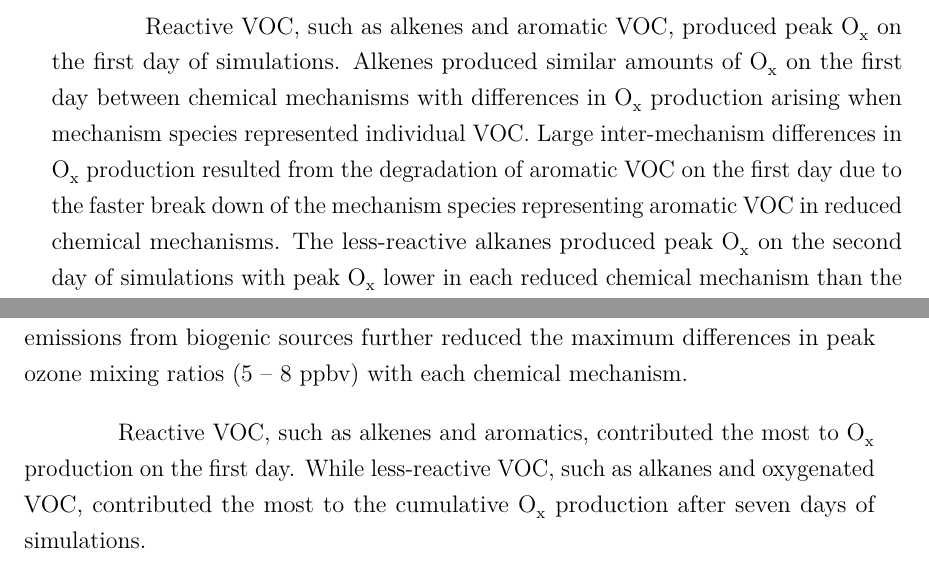
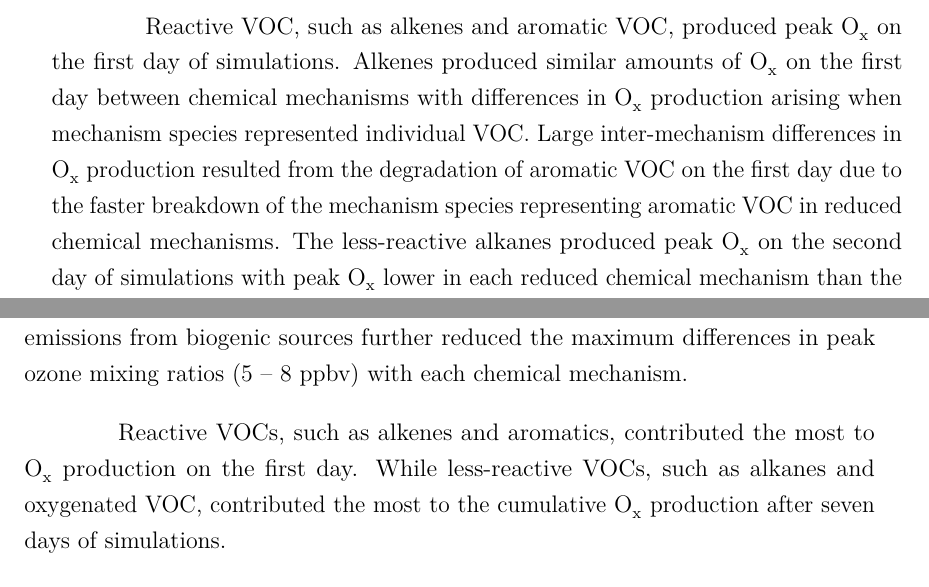
Before and after one commit to ganna10/Thesis, a LaTeX thesis (main.tex, which reads tex_files/Papers.tex): two parts of pages 40 and 41 of 120, joined at a grey line, cut so that both start at the same text. The pictures show the PDF file main.pdf that the author committed with the source.

Commit message:
Updated papers after Nadja's comments

```diff
--- a/tex_files/Papers.tex
+++ b/tex_files/Papers.tex
@@ -28,8 +29,8 @@ Thus, many VOC in reduced chemical mechanisms produced a lower peak of \ce{O_x}
 
 Reactive VOC, such as alkenes and aromatic VOC, produced peak \ce{O_x} on the first day of simulations.
 Alkenes produced similar amounts of \ce{O_x} on the first day between chemical mechanisms with differences in \ce{O_x} production arising when mechanism species represented individual VOC.
-Large inter-mechanism differences in \ce{O_x} production resulted from the degradation of aromatic VOC on the first day due to the faster break down of the mechanism species representing aromatic VOC in reduced chemical mechanisms.
-The less-reactive alkanes produced peak \ce{O_x} on the second day of simulations with peak \ce{O_x} lower in each reduced chemical mechanism than the MCM~v3.2 due to the faster break down of alkanes into smaller sized degradation products on the first day by the reduced chemical mechanisms.
+Large inter-mechanism differences in \ce{O_x} production resulted from the degradation of aromatic VOC on the first day due to the faster breakdown of the mechanism species representing aromatic VOC in reduced chemical mechanisms.
+The less-reactive alkanes produced peak \ce{O_x} on the second day of simulations with peak \ce{O_x} lower in each reduced chemical mechanism than the MCM~v3.2 due to the faster breakdown of alkanes into smaller sized degradation products on the first day by the reduced chemical mechanisms.
 The generally lower ozone produced using reduced chemical mechanisms than the MCM~v3.2 could lead to an underprediction of ozone production when using 3-D models.
 
 \newpage
@@ -52,14 +53,14 @@ When using the same EI, a maximum difference of $7$~ppbv in peak ozone mixing ra
 A lower maximum difference in peak ozone ($6$ -- $9$~ppbv) was produced from simulations using emissions from all other non-solvent emission sectors while varying the emissions from the solvent sector with each chemical mechanism.
 Including emissions from biogenic sources further reduced the maximum differences in peak ozone mixing ratios ($5$ -- $8$~ppbv) with each chemical mechanism.
 
-Reactive VOC, such as alkenes and aromatics, contributed the most to \ce{O_x} production on the first day.
-While less-reactive VOC, such as alkanes and oxygenated VOC, contributed the most to the cumulative \ce{O_x} production after seven days of simulations.
+Reactive VOCs, such as alkenes and aromatics, contributed the most to \ce{O_x} production on the first day.
+While less-reactive VOCs, such as alkanes and oxygenated VOC, contributed the most to the cumulative \ce{O_x} production after seven days of simulations.
 
 A positive correlation was determined between \ce{O_x} production and the contribution of alkane species by the EI.
 While a negative correlation was determined between cumulative \ce{O_x} production and the contribution of oxygenated species by the EIs.
 No correlation was found between the specification of aromatic species by EIs and \ce{O_x} production and as not all solvent sector EIs specify alkene emissions no correlation was calculated between specified alkene emissions and \ce{O_x} production.
 
-The results of this study showed that ozone production was influenced by both the choice of chemical mechanism and EI indicating that updating EI speciations would be appropriate for the wider AQ modelling community to capture changing emission speciations.
+The results of this study showed that ozone production was influenced by both the choice of chemical mechanism and EI, indicating that updating EI speciations would be appropriate for the wider AQ modelling community to capture changing emission speciations.
 However, before updating the speciation of EIs, the sensitivity of ozone production to the speciation of an EI should be tested using more realistic 3-D models.
 
 \vspace{-2mm}
```
Also changed, not shown: main.pdf, tex_files/Papers.tex (18 more changed lines), 3 other files.
